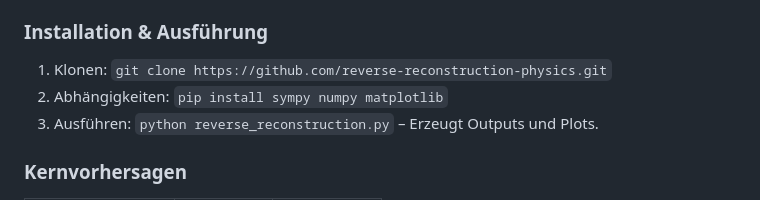
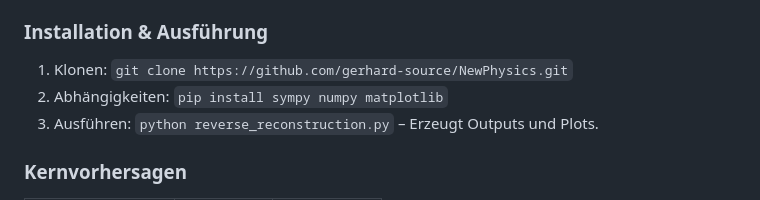
Before and after one commit to gerhard-source/NewPhysics, a Markdown page: README.md, the part around the change. GitHub-like rendering.

Commit message:
Update repository clone URL in README

```diff
--- a/README.md
+++ b/README.md
@@ -24,7 +24,7 @@ Eine Reverse-Rekonstruktions-Methode leitet die 18 SM-Konstanten aus 5 primordia
 - **Visuals**: Konvergenz-Plots, GW-Dämpfung, kosmologische Anteile (siehe `/figs/`).
 
 ### Installation & Ausführung
-1. Klonen: `git clone https://github.com/reverse-reconstruction-physics.git`
+1. Klonen: `git clone https://github.com/gerhard-source/NewPhysics.git`
 2. Abhängigkeiten: `pip install sympy numpy matplotlib`
 3. Ausführen: `python reverse_reconstruction.py` – Erzeugt Outputs und Plots.
 
```
